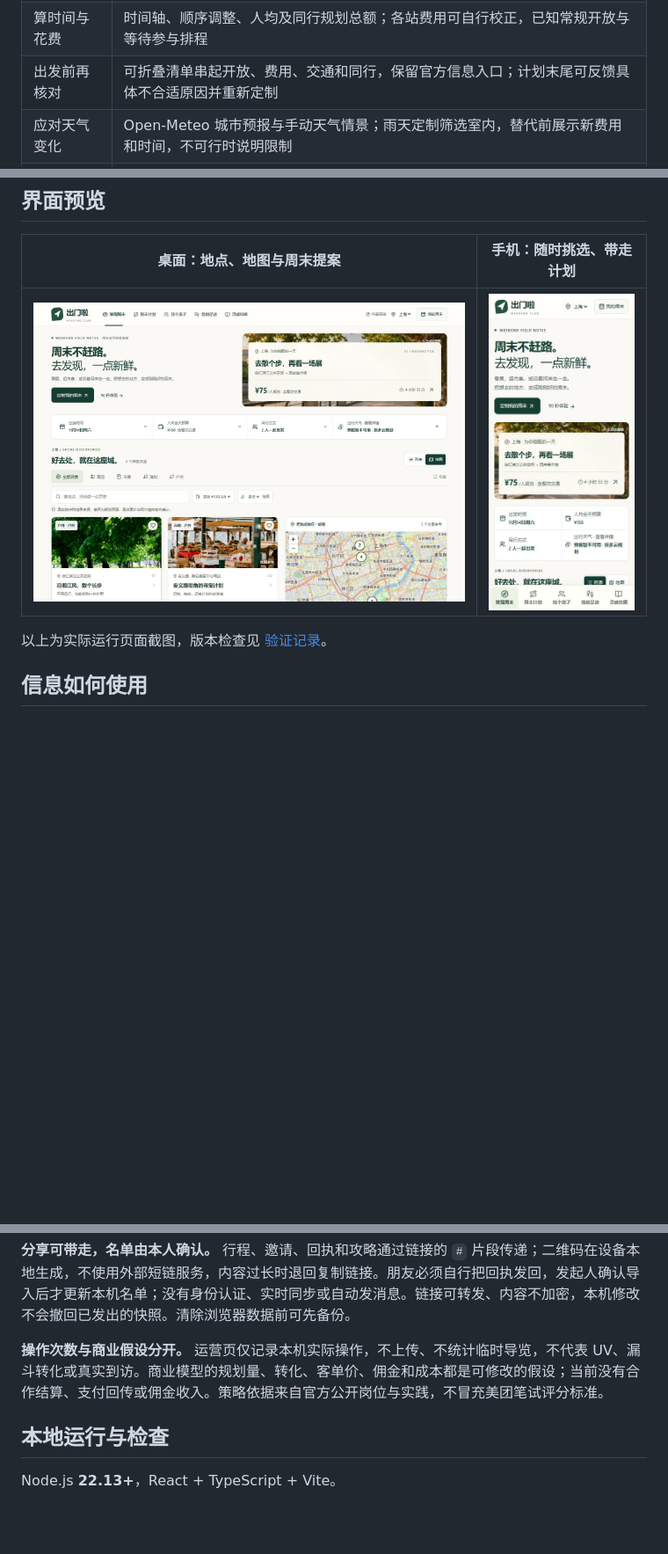
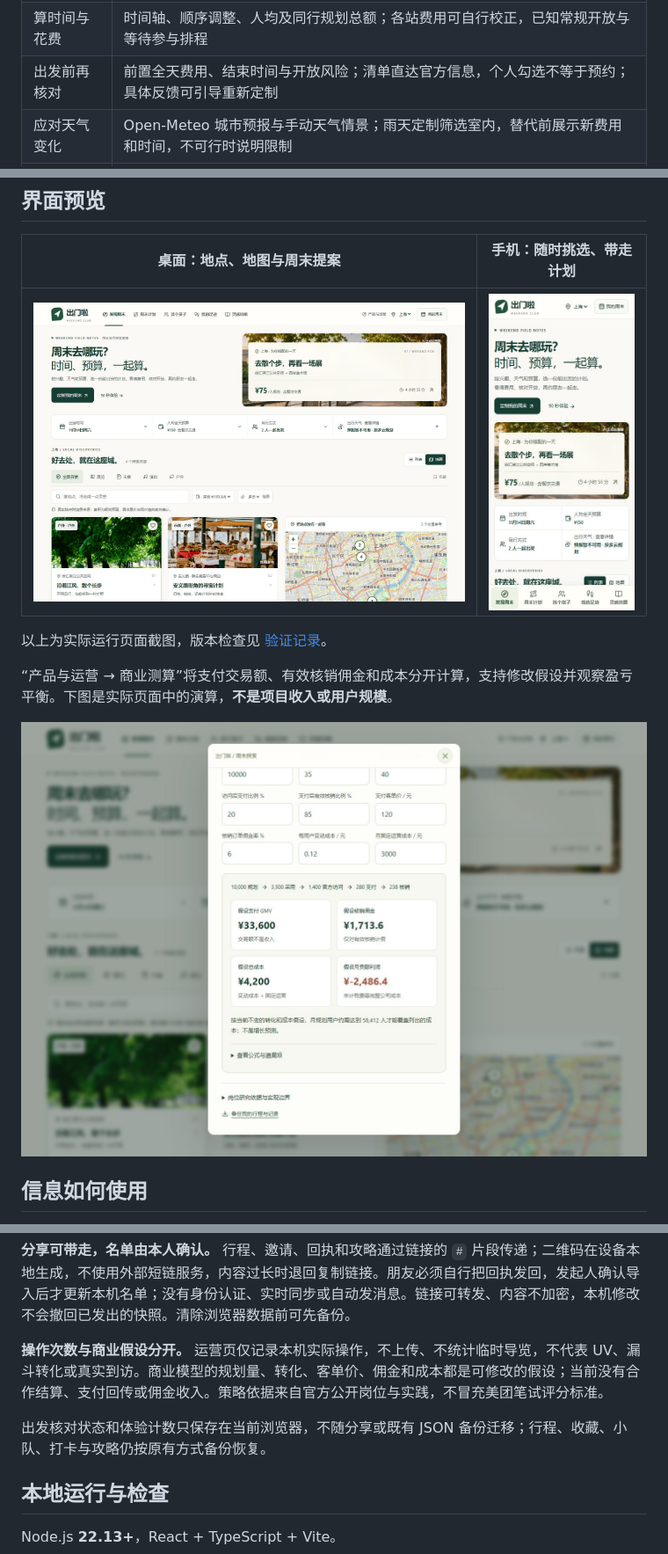
Before and after one commit to LeiQingliang/weekend-city-guide, a Markdown page: README.md, 3 parts joined by grey strips. Shown at 88% size. Drawn GitHub-style; pictures changed too: docs/images/business.jpg (added), docs/images/mobile.jpg, docs/images/plan.jpg; blank space fills up the shorter version.

Commit message:
Document V5 public verification and product-business screenshots

```diff
--- a/README.md
+++ b/README.md
@@ -22,7 +22,7 @@
 | 地点有依据 | 12 个地点附官方或政府来源、核验日期、地址、预约与开放说明；真实街区和未确认的市集、演出场次分别标记 |
 | 看清在哪里 | Leaflet 交互地图与列表联动，11 个核对过的 OpenStreetMap 参考点；地图加载失败仍可看列表、重试或打开高德搜索 |
 | 算时间与花费 | 时间轴、顺序调整、人均及同行规划总额；各站费用可自行校正，已知常规开放与等待参与排程 |
-| 出发前再核对 | 可折叠清单串起开放、费用、交通和同行，保留官方信息入口；计划末尾可反馈具体不合适原因并重新定制 |
+| 出发前再核对 | 前置全天费用、结束时间与开放风险；清单直达官方信息，个人勾选不等于预约；具体反馈可引导重新定制 |
 | 应对天气变化 | Open-Meteo 城市预报与手动天气情景；雨天定制筛选室内，替代前展示新费用和时间，不可行时说明限制 |
 | 邀请朋友同行 | 创建自己的小队、分享邀请；朋友生成参加或撤回回执，手动发回，发起人核对后确认导入名单 |
 | 留下并分享经验 | 文字与照片打卡；整理成可编辑攻略草稿，补充实际花费后保存、分享 |
@@ -37,6 +37,10 @@
 
 以上为实际运行页面截图，版本检查见 [验证记录](docs/VERIFICATION.md)。
 
+“产品与运营 → 商业测算”将支付交易额、有效核销佣金和成本分开计算，支持修改假设并观察盈亏平衡。下图是实际页面中的演算，**不是项目收入或用户规模**。
+
+![商业假设测算：如实展示收入、成本和贡献利润](docs/images/business.jpg)
+
 ## 信息如何使用
 
 **真实地点，规划费用。** 地点资料于 2026-11-10 查阅并记录来源，详见 [资料目录](src/evidence.ts)。西岸美术馆、浙江美术馆、UCCA 的已知常规开闭馆和最后入场时间参与计划约束；节假日、临时调整仍需核实。安义路、小河直街是街区探索灵感，不承诺当周有市集；演出场馆没有绑定真实场次。费用分为官方列明免费、活动预留与可选消费，不是实时票价或总价保证。查到价格后，可在计划中校正各站金额，预算和导出同步重算；自行填写不等于票价核验或支付成功。图片表达场景氛围，不作为场馆实拍证据。
@@ -48,6 +52,8 @@
 **分享可带走，名单由本人确认。** 行程、邀请、回执和攻略通过链接的 `#` 片段传递；二维码在设备本地生成，不使用外部短链服务，内容过长时退回复制链接。朋友必须自行把回执发回，发起人确认导入后才更新本机名单；没有身份认证、实时同步或自动发消息。链接可转发、内容不加密，本机修改不会撤回已发出的快照。清除浏览器数据前可先备份。
 
 **操作次数与商业假设分开。** 运营页仅记录本机实际操作，不上传、不统计临时导览，不代表 UV、漏斗转化或真实到访。商业模型的规划量、转化、客单价、佣金和成本都是可修改的假设；当前没有合作结算、支付回传或佣金收入。策略依据来自官方公开岗位与实践，不冒充美团笔试评分标准。
+
+出发核对状态和体验计数只保存在当前浏览器，不随分享或既有 JSON 备份迁移；行程、收藏、小队、打卡与攻略仍按原有方式备份恢复。
 
 ## 本地运行与检查
 
```
Also changed, not shown: docs/VERIFICATION.md (+16 -1 lines).
